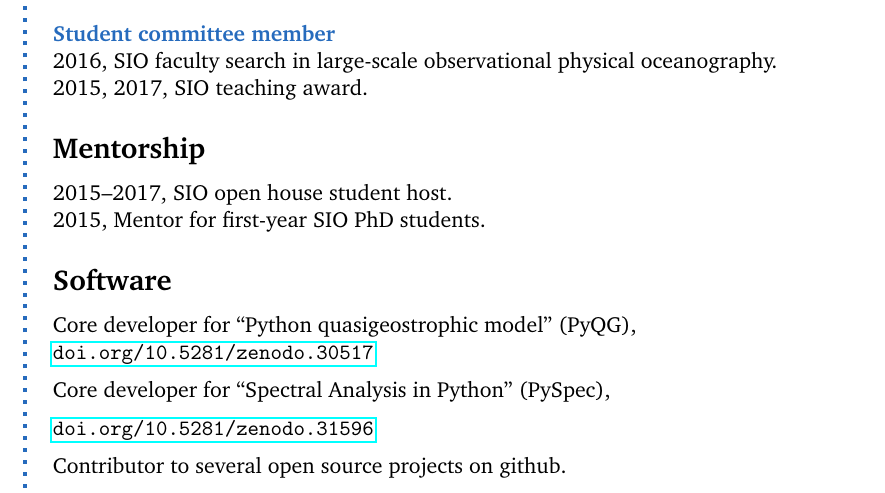
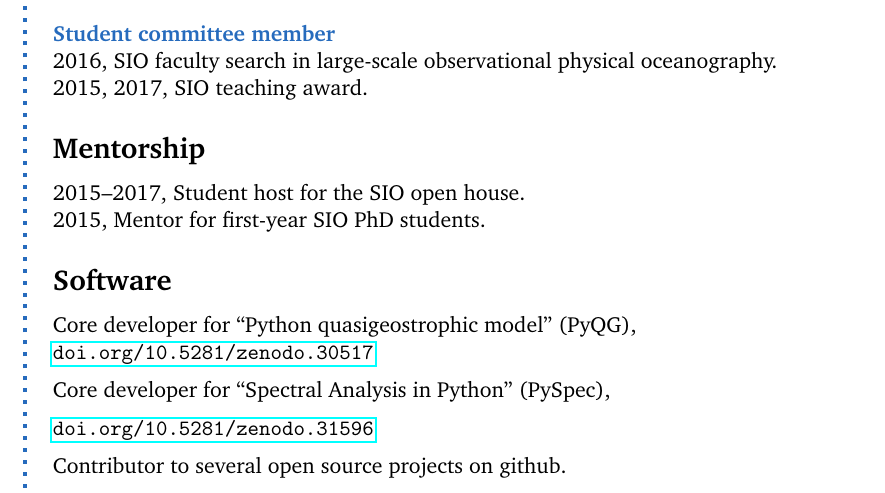
Before and after one commit to cesar-rocha/rocha_cv, a LaTeX CV (rocha_cv.tex): part of page 2 of 2, cut so that both start at the same text. Compiled offline with pdfLaTeX.

Commit message:
A little re-wording

```diff
--- a/rocha_cv.tex
+++ b/rocha_cv.tex
@@ -236,7 +236,7 @@ Deep Sea Research--I, Journal of Geophysical Research--Oceans,
 2015, 2017,  SIO teaching award.\\
 
 \CVSection{Mentorship}
-2015--2017, SIO open house student host.\\
+2015--2017, Student host for the SIO open house.\\
 2015,  Mentor for first-year SIO PhD students.
 
 \Sep
```
Also changed, not shown: rocha_cv.pdf.
